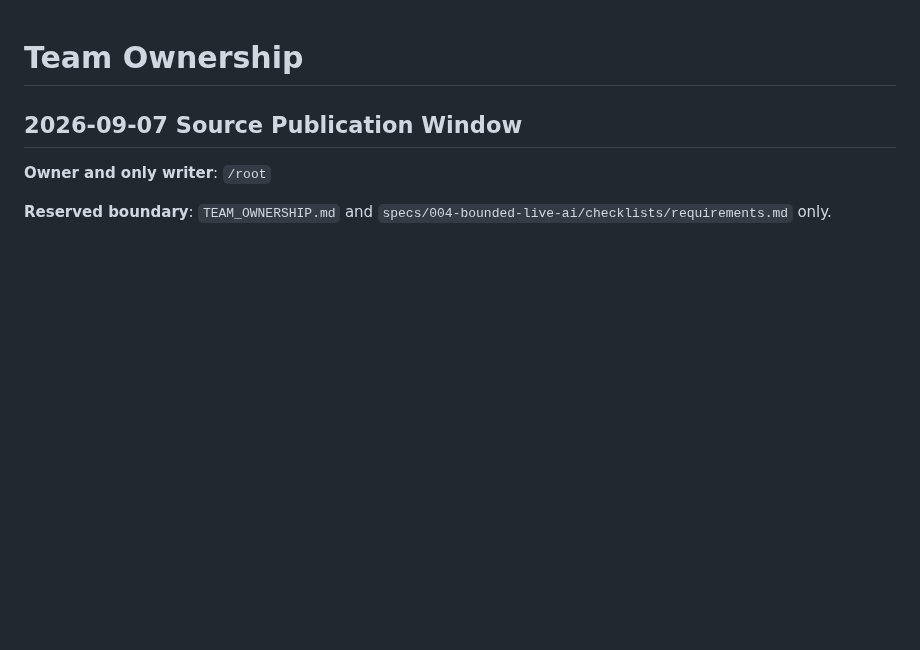
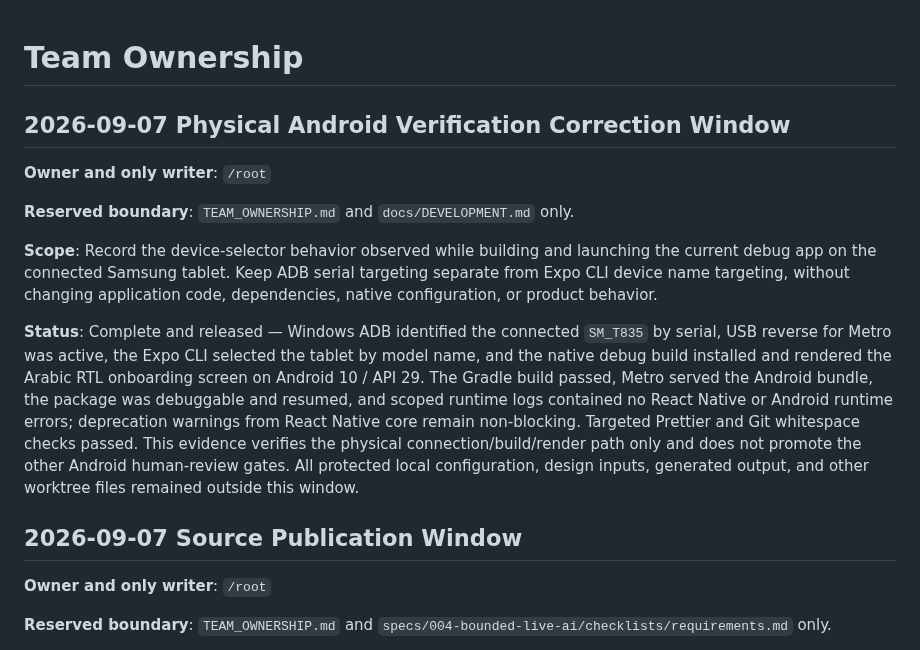
Before and after one commit to abdalrahman-ismaik/Ghaf, a Markdown page: TEAM_OWNERSHIP.md, the part around the change. Rendered like a GitHub page; blank space fills up the shorter version.

Commit message:
docs: correct physical device targeting

```diff
--- a/TEAM_OWNERSHIP.md
+++ b/TEAM_OWNERSHIP.md
@@ -1,4 +1,25 @@
 # Team Ownership
+
+## 2026-09-07 Physical Android Verification Correction Window
+
+**Owner and only writer**: `/root`
+
+**Reserved boundary**: `TEAM_OWNERSHIP.md` and `docs/DEVELOPMENT.md` only.
+
+**Scope**: Record the device-selector behavior observed while building and launching the current
+debug app on the connected Samsung tablet. Keep ADB serial targeting separate from Expo CLI device
+name targeting, without changing application code, dependencies, native configuration, or product
+behavior.
+
+**Status**: Complete and released — Windows ADB identified the connected `SM_T835` by serial, USB
+reverse for Metro was active, the Expo CLI selected the tablet by model name, and the native debug
+build installed and rendered the Arabic RTL onboarding screen on Android 10 / API 29. The Gradle
+build passed, Metro served the Android bundle, the package was debuggable and resumed, and scoped
+runtime logs contained no React Native or Android runtime errors; deprecation warnings from React
+Native core remain non-blocking. Targeted Prettier and Git whitespace checks passed. This evidence
+verifies the physical connection/build/render path only and does not promote the other Android
+human-review gates. All protected local configuration, design inputs, generated output, and other
+worktree files remained outside this window.
 
 ## 2026-09-07 Source Publication Window
 
```
Also changed, not shown: docs/DEVELOPMENT.md (+7 -1 lines).
